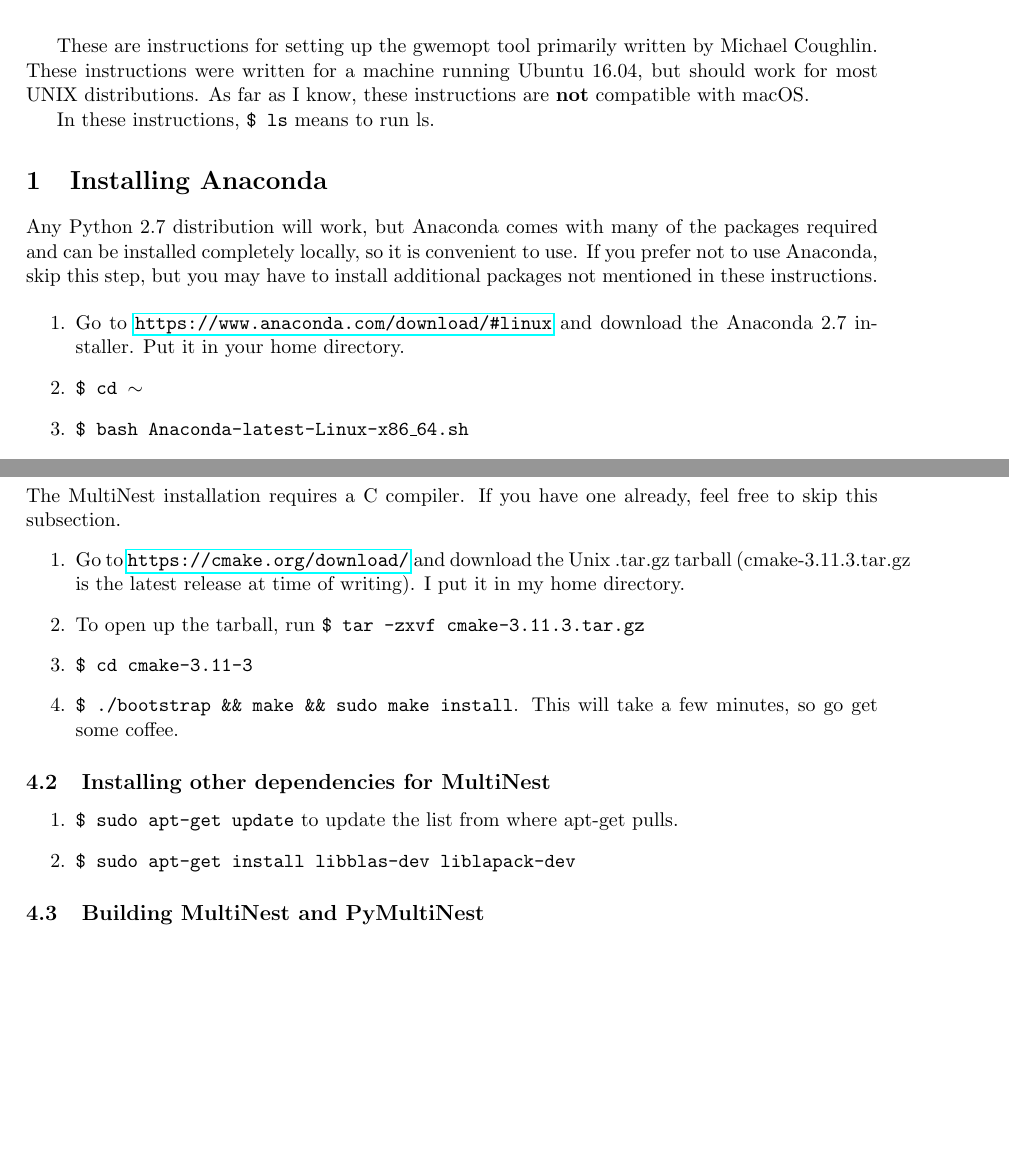
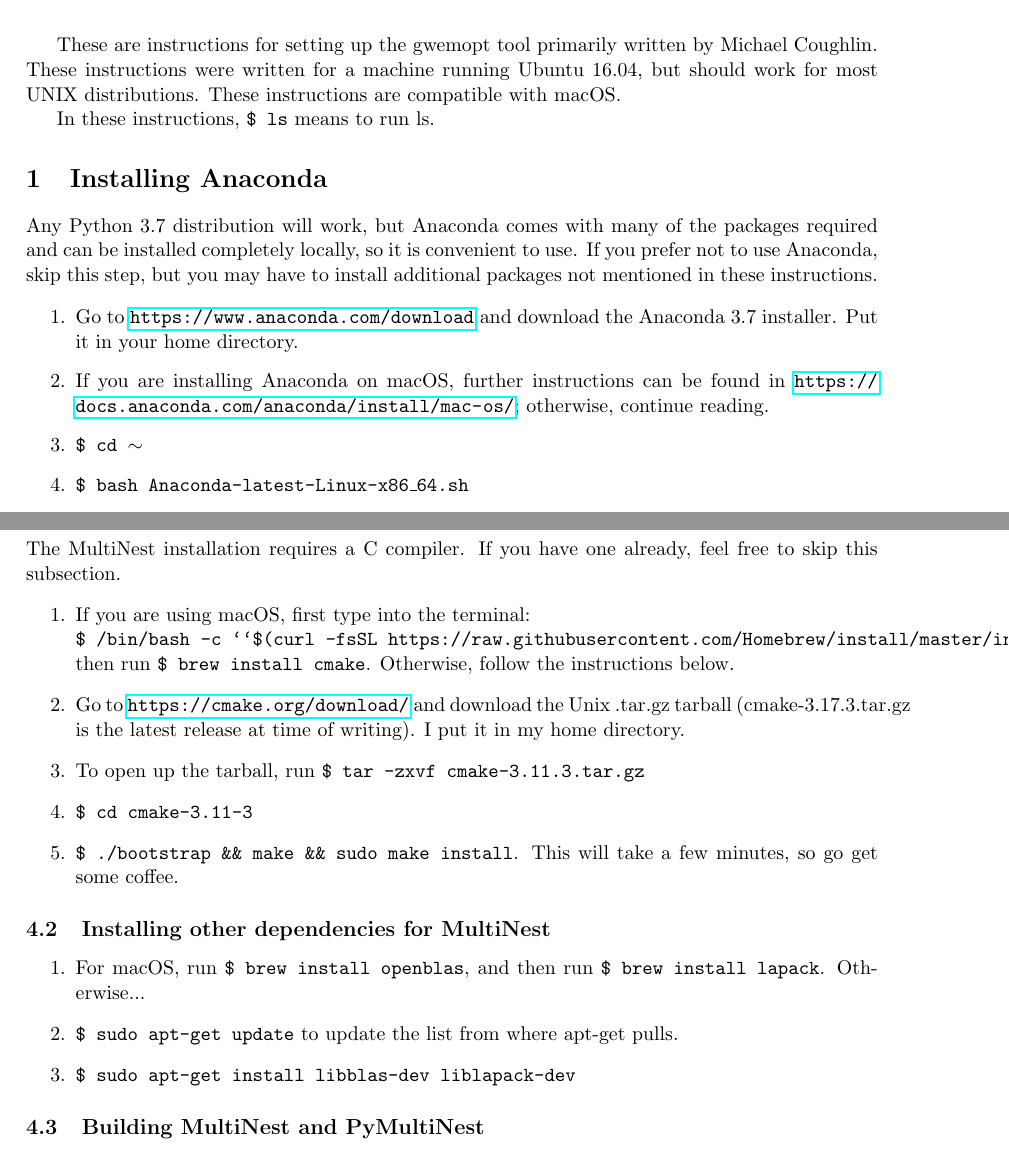
Before and after one commit to skyportal/gwemopt, a LaTeX document (doc/instructions/instructions_gwemopt.tex): two parts of pages 1 and 2 of 3 before the commit and two parts of pages 2 and 3 of 4 after it, joined at a grey line, cut so that both start at the same text, the shorter picture padded with empty space. Compiled offline with pdfLaTeX.

Commit message:
update instructions

```diff
--- a/doc/instructions/instructions_gwemopt.tex
+++ b/doc/instructions/instructions_gwemopt.tex
@@ -33,15 +33,16 @@
 
 \maketitle
 
-These are instructions for setting up the gwemopt tool primarily written by Michael Coughlin. These instructions were written for a machine running Ubuntu 16.04, but should work for most UNIX distributions. As far as I know, these instructions are {\bf not} compatible with macOS.
+These are instructions for setting up the gwemopt tool primarily written by Michael Coughlin. These instructions were written for a machine running Ubuntu 16.04, but should work for most UNIX distributions. These instructions are compatible with macOS.
 
 In these instructions, {\tt \$ ls} means to run ls.
 
 \section{Installing Anaconda}
-Any Python 2.7 distribution will work, but Anaconda comes with many of the packages required and can be installed completely locally, so it is convenient to use. If you prefer not to use Anaconda, skip this step, but you may have to install additional packages not mentioned in these instructions.
+Any Python 3.7 distribution will work, but Anaconda comes with many of the packages required and can be installed completely locally, so it is convenient to use. If you prefer not to use Anaconda, skip this step, but you may have to install additional packages not mentioned in these instructions.
 
 \begin{enumerate}
-	\item Go to \url{https://www.anaconda.com/download/#linux} and download the Anaconda 2.7 installer. Put it in your home directory.
+	\item Go to \url{https://www.anaconda.com/download} and download the Anaconda 3.7 installer. Put it in your home directory.
+    \item If you are installing Anaconda on macOS, further instructions can be found in \url{https://docs.anaconda.com/anaconda/install/mac-os/}; otherwise, continue reading.
 	\item {\tt \$ cd $\sim$}
 	\item {\tt \$ bash Anaconda-latest-Linux-x86\_64.sh}
 	\item Hold down the enter key to skip through all the licensing, then type ``yes" to agree to the terms.
@@ -67,7 +68,8 @@ MultiNest and its Python wrapper PyMultiNest are required, but have slightly mor
 \subsection{Installing cmake}
 The MultiNest installation requires a C compiler. If you have one already, feel free to skip this subsection.
 \begin{enumerate}
-	\item Go to \url{https://cmake.org/download/} and download the Unix .tar.gz tarball (cmake-3.11.3.tar.gz is the latest release at time of writing). I put it in my home directory.
+    \item If you are using macOS, first type into the terminal: \\{\tt \$ /bin/bash -c ``\$(curl -fsSL https://raw.githubusercontent.com/Homebrew/install/master/install.sh)"} \\ then run {\tt \$ brew install cmake}. Otherwise, follow the instructions below.
+	\item Go to \url{https://cmake.org/download/} and download the Unix .tar.gz tarball (cmake-3.17.3.tar.gz is the latest release at time of writing). I put it in my home directory.
 	\item To open up the tarball, run {\tt \$ tar -zxvf cmake-3.11.3.tar.gz}
 	\item {\tt \$ cd cmake-3.11-3}
 	\item {\tt \$ ./bootstrap \&\& make \&\& sudo make install}. This will take a few minutes, so go get some coffee.
@@ -75,6 +77,7 @@ The MultiNest installation requires a C compiler. If you have one already, feel
 
 \subsection{Installing other dependencies for MultiNest}
 \begin{enumerate}
+    \item For macOS, run {\tt \$ brew install openblas}, and then run {\tt \$ brew install lapack}. Otherwise...
 	\item {\tt \$ sudo apt-get update} to update the list from where apt-get pulls.
 	\item {\tt \$ sudo apt-get install libblas-dev liblapack-dev}
 \end{enumerate}
```
Also changed, not shown: doc/instructions/instructions_gwemopt.tex (3 more changed lines).
